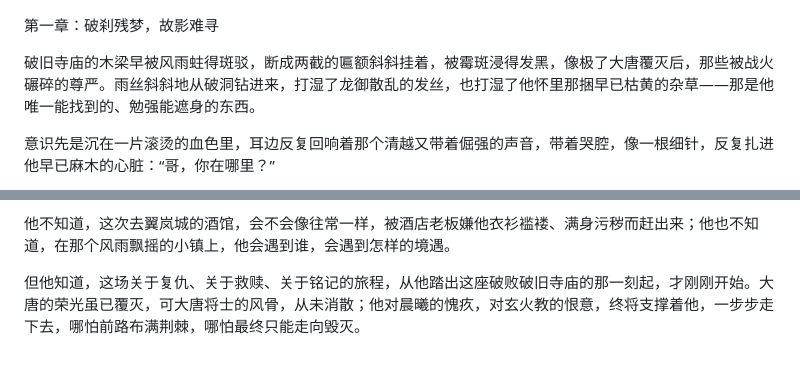
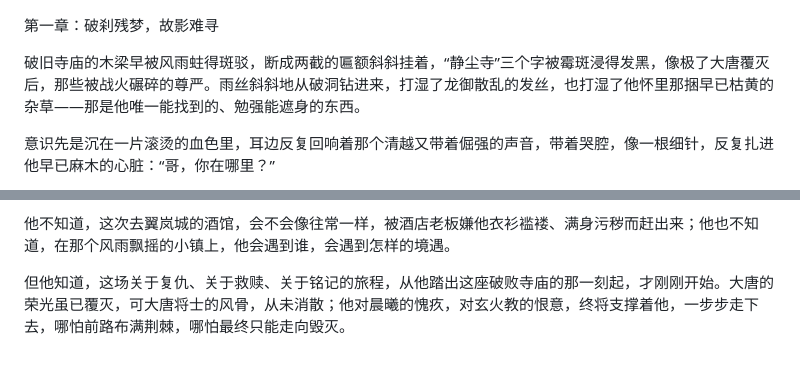
Before and after one commit to Stxr/collected-docs-archive, a Markdown page: 正文/01_第一章：破刹残梦，故影难寻.md, 2 parts joined by grey strips. Drawn GitHub-style.

Commit message:
update 正文/01_第一章：破刹残梦，故影难寻.md.
Signed-off-by: 陆毅 <16648155+zhangdehenzhengpai@user.noreply.gitee.com>

```diff
--- a/正文/01_第一章：破刹残梦，故影难寻.md
+++ b/正文/01_第一章：破刹残梦，故影难寻.md
@@ -1,6 +1,6 @@
 第一章：破刹残梦，故影难寻
 
-破旧寺庙的木梁早被风雨蛀得斑驳，断成两截的匾额斜斜挂着，被霉斑浸得发黑，像极了大唐覆灭后，那些被战火碾碎的尊严。雨丝斜斜地从破洞钻进来，打湿了龙御散乱的发丝，也打湿了他怀里那捆早已枯黄的杂草——那是他唯一能找到的、勉强能遮身的东西。
+破旧寺庙的木梁早被风雨蛀得斑驳，断成两截的匾额斜斜挂着，“静尘寺”三个字被霉斑浸得发黑，像极了大唐覆灭后，那些被战火碾碎的尊严。雨丝斜斜地从破洞钻进来，打湿了龙御散乱的发丝，也打湿了他怀里那捆早已枯黄的杂草——那是他唯一能找到的、勉强能遮身的东西。
 
 意识先是沉在一片滚烫的血色里，耳边反复回响着那个清越又带着倔强的声音，带着哭腔，像一根细针，反复扎进他早已麻木的心脏：“哥，你在哪里？”
 
@@ -67,4 +67,4 @@
 
 他不知道，这次去翼岚城的酒馆，会不会像往常一样，被酒店老板嫌他衣衫褴褛、满身污秽而赶出来；他也不知道，在那个风雨飘摇的小镇上，他会遇到谁，会遇到怎样的境遇。
 
-但他知道，这场关于复仇、关于救赎、关于铭记的旅程，从他踏出这座破败破旧寺庙的那一刻起，才刚刚开始。大唐的荣光虽已覆灭，可大唐将士的风骨，从未消散；他对晨曦的愧疚，对玄火教的恨意，终将支撑着他，一步步走下去，哪怕前路布满荆棘，哪怕最终只能走向毁灭。
+但他知道，这场关于复仇、关于救赎、关于铭记的旅程，从他踏出这座破败寺庙的那一刻起，才刚刚开始。大唐的荣光虽已覆灭，可大唐将士的风骨，从未消散；他对晨曦的愧疚，对玄火教的恨意，终将支撑着他，一步步走下去，哪怕前路布满荆棘，哪怕最终只能走向毁灭。
```
